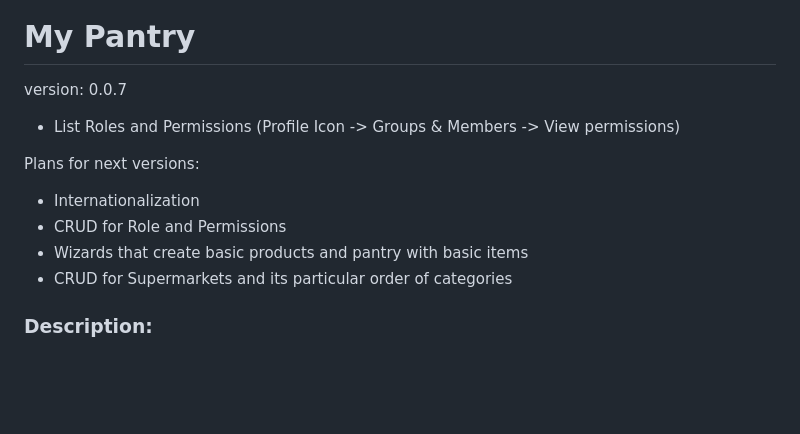
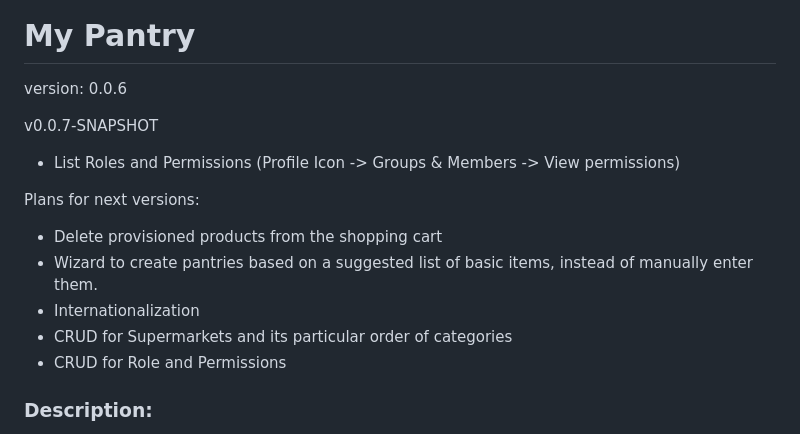
Before and after one commit to FernandaCastro/my-pantry, a Markdown page: README.md, the part around the change. GitHub-like rendering; blank space fills up the shorter version.

Commit message:
feature-0.0.7: my-pantry: README.md

```diff
--- a/README.md
+++ b/README.md
@@ -2,16 +2,19 @@
 
 # My Pantry
 
-version: 0.0.7 <br />
+version: 0.0.6
+
+v0.0.7-SNAPSHOT <br />
 
 - List Roles and Permissions (Profile Icon -> Groups & Members -> View permissions)
 
 Plans for next versions:
 
+- Delete provisioned products from the shopping cart
+- Wizard to create pantries based on a suggested list of basic items, instead of manually enter them.
 - Internationalization
+- CRUD for Supermarkets and its particular order of categories
 - CRUD for Role and Permissions
-- Wizards that create basic products and pantry with basic items
-- CRUD for Supermarkets and its particular order of categories
 
 ### Description:
 
```
